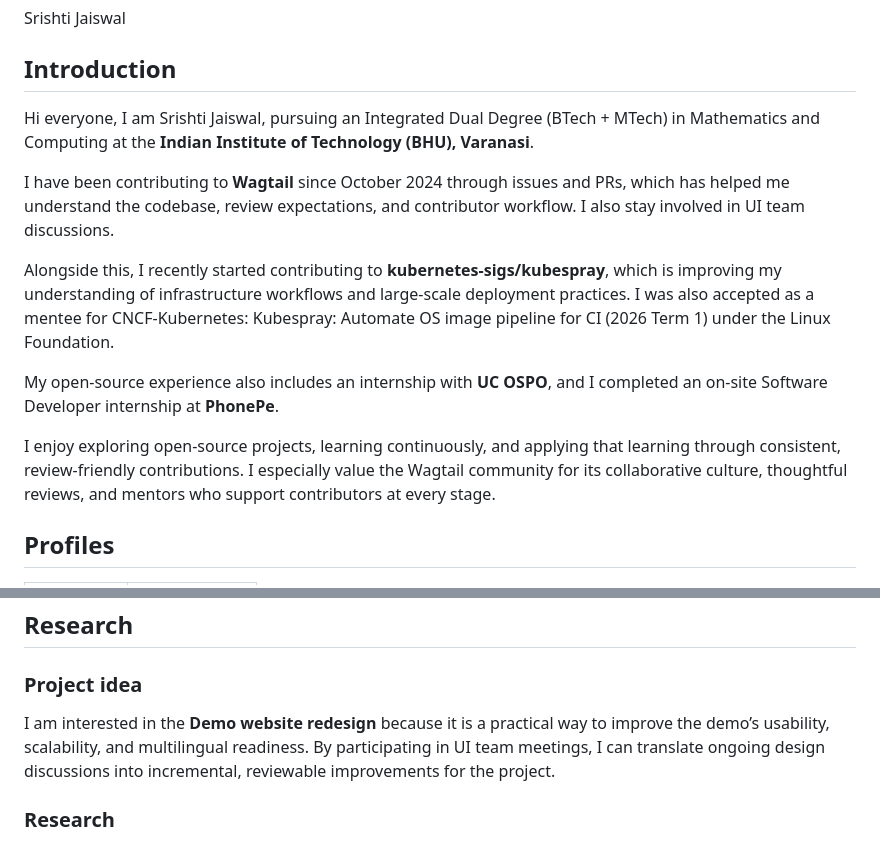
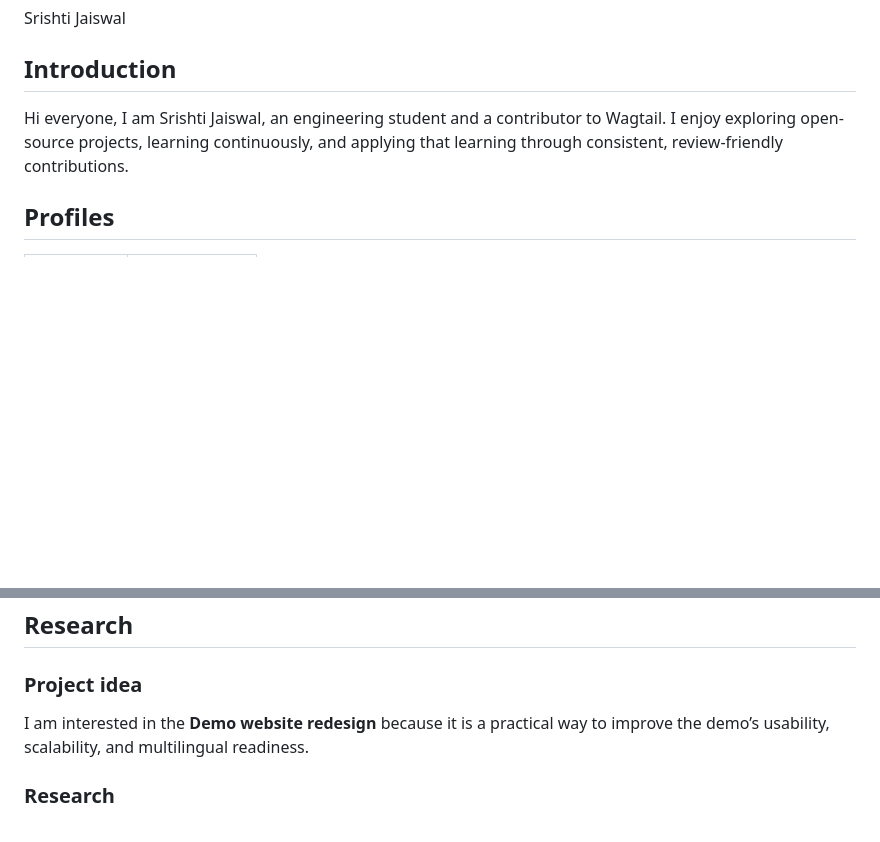
Before and after one commit to wagtail/gsoc, a Markdown page: 2026/participants/Srishti-j18.md, 2 parts joined by grey strips. GitHub-like rendering; blank space fills up the shorter version.

Commit message:
make short intro

```diff
--- a/2026/participants/Srishti-j18.md
+++ b/2026/participants/Srishti-j18.md
@@ -4,15 +4,8 @@ Srishti Jaiswal
 
 ## Introduction
 
-Hi everyone, I am Srishti Jaiswal, pursuing an Integrated Dual Degree (BTech + MTech) in Mathematics and Computing at the **Indian Institute of Technology (BHU), Varanasi**.
-
-I have been contributing to **Wagtail** since October 2024 through issues and PRs, which has helped me understand the codebase, review expectations, and contributor workflow. I also stay involved in UI team discussions.
-
-Alongside this, I recently started contributing to **kubernetes-sigs/kubespray**, which is improving my understanding of infrastructure workflows and large-scale deployment practices. I was also accepted as a mentee for CNCF-Kubernetes: Kubespray: Automate OS image pipeline for CI (2026 Term 1) under the Linux Foundation.
-
-My open-source experience also includes an internship with **UC OSPO**, and I completed an on-site Software Developer internship at **PhonePe**.
-
-I enjoy exploring open-source projects, learning continuously, and applying that learning through consistent, review-friendly contributions. I especially value the Wagtail community for its collaborative culture, thoughtful reviews, and mentors who support contributors at every stage.
+Hi everyone, I am Srishti Jaiswal, an engineering student and a contributor to Wagtail.
+I enjoy exploring open-source projects, learning continuously, and applying that learning through consistent, review-friendly contributions.
 
 ## Profiles
 
@@ -72,7 +65,7 @@ I enjoy exploring open-source projects, learning continuously, and applying that
 
 ### Project idea
 
-I am interested in the **Demo website redesign** because it is a practical way to improve the demo’s usability, scalability, and multilingual readiness. By participating in UI team meetings, I can translate ongoing design discussions into incremental, reviewable improvements for the project.
+I am interested in the **Demo website redesign** because it is a practical way to improve the demo’s usability, scalability, and multilingual readiness.
 
 ### Research
 
```
